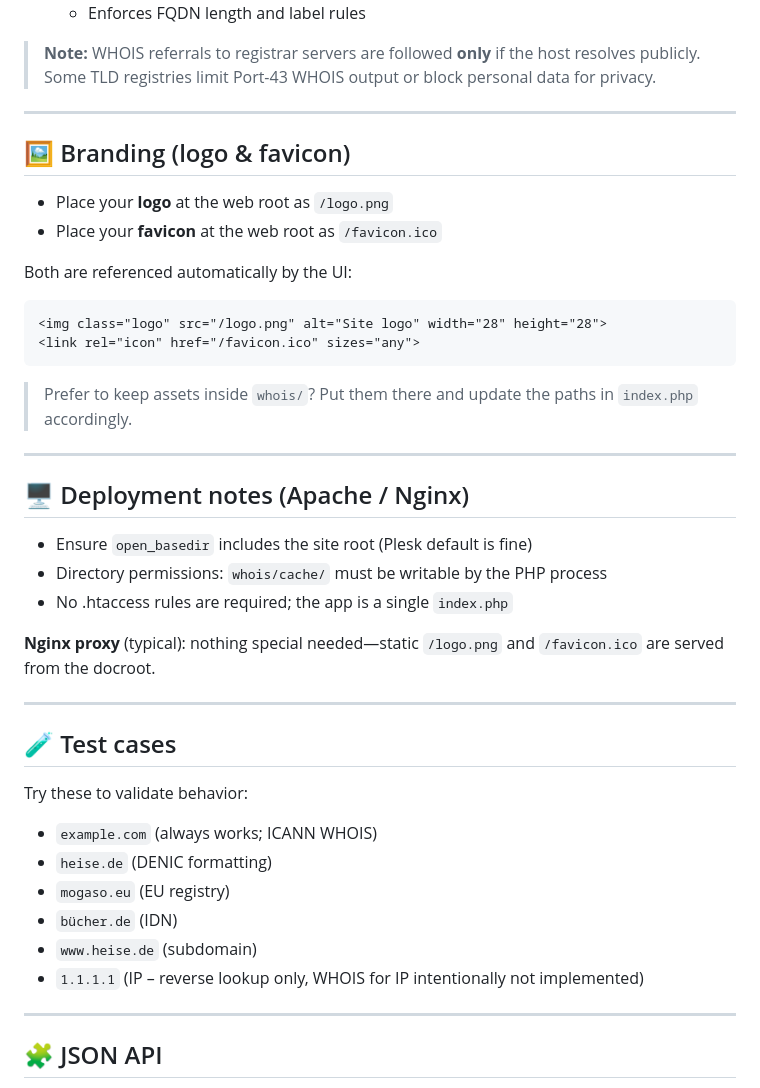
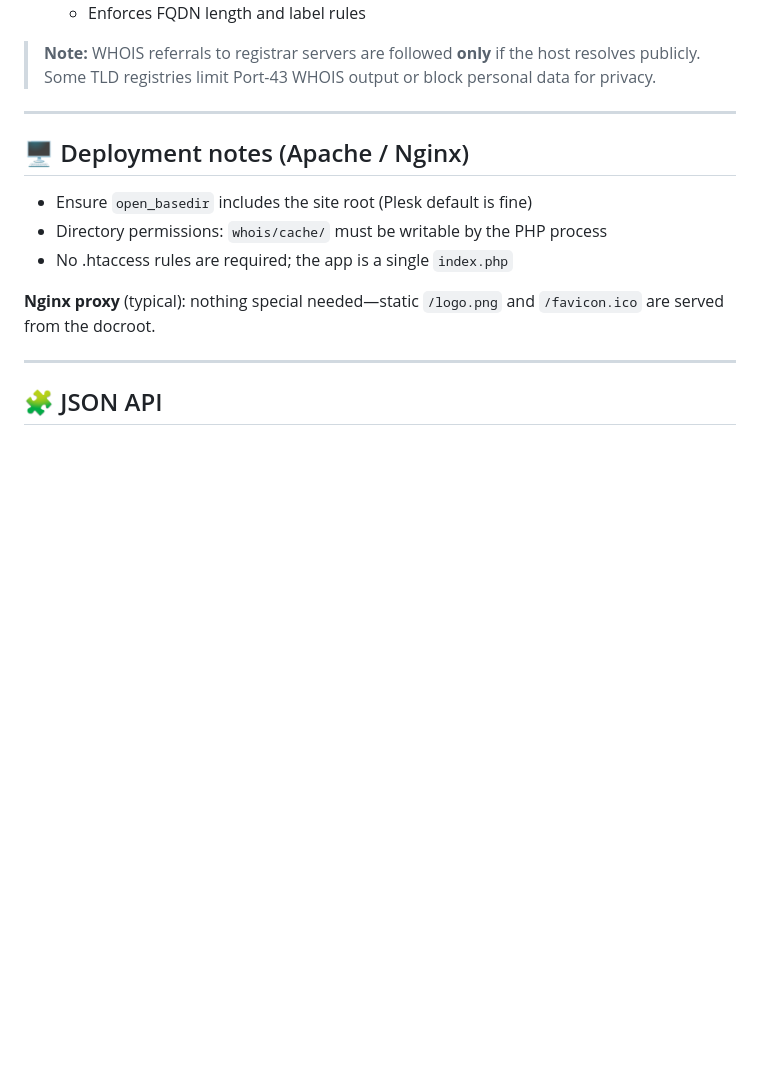
Before and after one commit to Mogaso/simple-whois, a Markdown page: README.md, the part around the change printed below. Rendered like a GitHub page; blank space fills up the shorter version.

````diff
--- a/README.md
+++ b/README.md
@@ -121,22 +121,6 @@ A lightweight, **private WHOIS + DNS lookup** tool implemented as a single PHP f
 
 ---
 
-## 🖼️ Branding (logo & favicon)
-
-- Place your **logo** at the web root as `/logo.png`
-- Place your **favicon** at the web root as `/favicon.ico`
-
-Both are referenced automatically by the UI:
-
-```html
-<img class="logo" src="/logo.png" alt="Site logo" width="28" height="28">
-<link rel="icon" href="/favicon.ico" sizes="any">
-```
-
-> Prefer to keep assets inside `whois/`? Put them there and update the paths in `index.php` accordingly.
-
----
-
 ## 🖥️ Deployment notes (Apache / Nginx)
 
 - Ensure `open_basedir` includes the site root (Plesk default is fine)
@@ -144,19 +128,6 @@ Both are referenced automatically by the UI:
 - No .htaccess rules are required; the app is a single `index.php`
 
 **Nginx proxy** (typical): nothing special needed—static `/logo.png` and `/favicon.ico` are served from the docroot.
-
----
-
-## 🧪 Test cases
-
-Try these to validate behavior:
-
-- `example.com` (always works; ICANN WHOIS)
-- `heise.de` (DENIC formatting)
-- `mogaso.eu` (EU registry)
-- `bücher.de` (IDN)
-- `www.heise.de` (subdomain)
-- `1.1.1.1` (IP – reverse lookup only, WHOIS for IP intentionally not implemented)
 
 ---
 
````
Also changed, not shown: other parts of README.md (+0 -47 lines).
